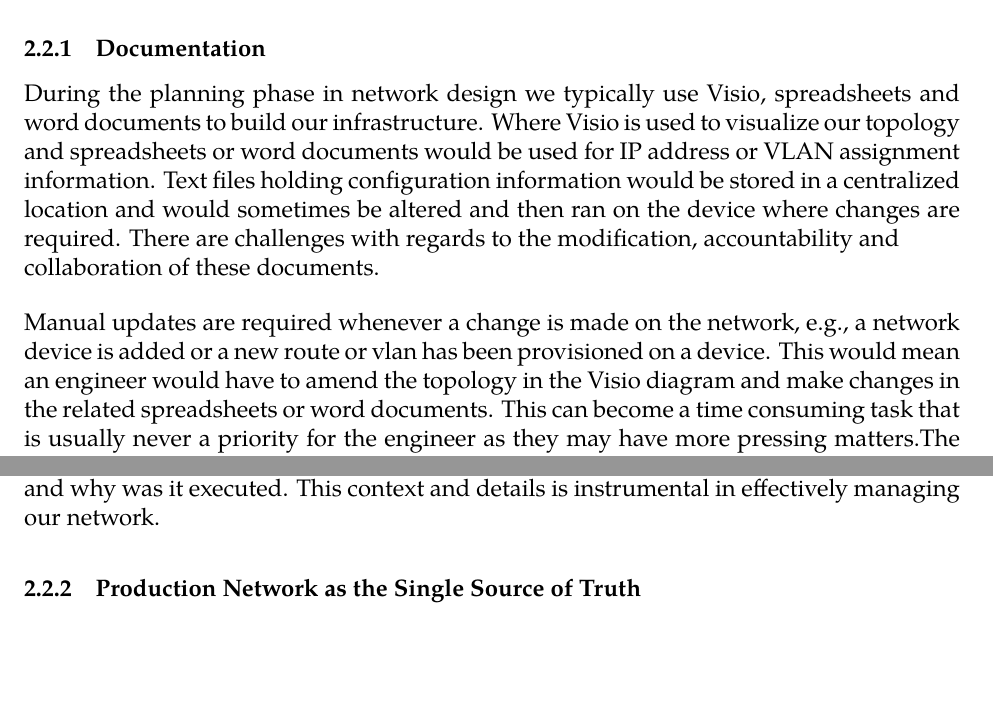
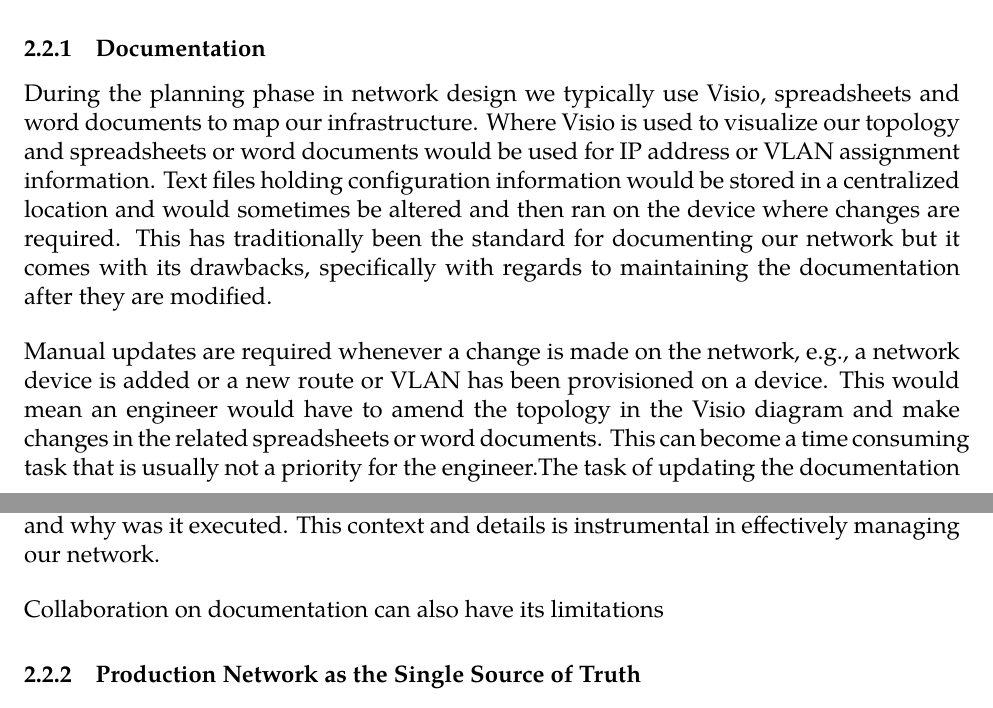
Before and after one commit to Shivam-S-Singh/COSTAATT_Final_Project, a LaTeX document (LaTeXDocuments/COSTAATT_Final_Project_DevOps.tex): two parts of pages 4 and 5 of 11, joined at a grey line, cut so that both start at the same text, the shorter picture padded with empty space. Compiled offline with XeLaTeX; a missing font is replaced by an installed copy or a similar font.

Commit message:
Update to documentation

```diff
--- a/LaTeXDocuments/COSTAATT_Final_Project_DevOps.tex
+++ b/LaTeXDocuments/COSTAATT_Final_Project_DevOps.tex
@@ -91,12 +91,11 @@ The traditional methods of managing the network has led to longer turnaround tim
 The following topics below are areas that present challenges within \textbf{\textit{Network Operations}} that can be solved by adopting a \textbf{\textit{Developer}} approach to the problem.
 
 	\subsubsection{Documentation}
-During the planning phase in network design we typically use Visio, spreadsheets and word documents to build our infrastructure. Where Visio is used to visualize our topology and spreadsheets or word documents would be used for IP address or VLAN assignment information. Text files holding configuration information would be stored in a centralized location and would sometimes be altered and then ran on the device where changes are required. There are challenges with regards to the modification, accountability and \\ collaboration of these documents.
+During the planning phase in network design we typically use Visio, spreadsheets and word documents to map our infrastructure. Where Visio is used to visualize our topology and spreadsheets or word documents would be used for IP address or VLAN assignment information. Text files holding configuration information would be stored in a centralized location and would sometimes be altered and then ran on the device where changes are required. This has traditionally been the standard for documenting our network but it comes with its drawbacks, specifically with regards to maintaining the documentation after they are modified.
 
 \medskip
 
-Manual updates are required whenever a change is made on the network, e.g., a network device is added or a new route or vlan has been provisioned on a device. This would mean an engineer would have to amend the topology in the Visio diagram and make changes in the related spreadsheets or word documents. This can become a time consuming task that is usually never a priority for the engineer as they may have more pressing matters.The task of updating the documentation sometimes gets pushed back to the point where it never gets completed. When an incident occurs or configuration changes are requested you are stuck with unreliable documentation which can delay resolving the issue or \\
-carrying out changes.
+Manual updates are required whenever a change is made on the network, e.g., a network device is added or a new route or VLAN has been provisioned on a device. This would mean an engineer would have to amend the topology in the Visio diagram and make changes in the related spreadsheets or word documents. This can become a time consuming task that is usually not a priority for the engineer.The task of updating the documentation sometimes gets pushed back to the point where it never gets completed. When an incident occurs or configuration changes are requested you are stuck with unreliable documentation which can delay resolving the issue or carrying out changes.
 
 \medskip
 
@@ -104,6 +103,11 @@ There is a lack of accountability when changes are made. For instance, lets say
 When a change is made, we should have the necessary details when we look back on this change. Who made the change, when was it executed and why was it executed. This context and details is instrumental in effectively managing our network.
 
 \medskip
+
+Collaboration on documentation can also have its limitations
+
+
+
 
 	\subsubsection{Production Network as the Single Source of Truth}
 The Production network as the single source of truth means that whatever is in production and currently running is the state of the network. Often times when we deploy a network and we have to make changes we make these changes directly in production. This can be risky as changes that are thought to be non-detrimental can have a major negative impact on the network and its users.
```
Also changed, not shown: LaTeXDocuments/COSTAATT_Final_Project_DevOps.pdf.
